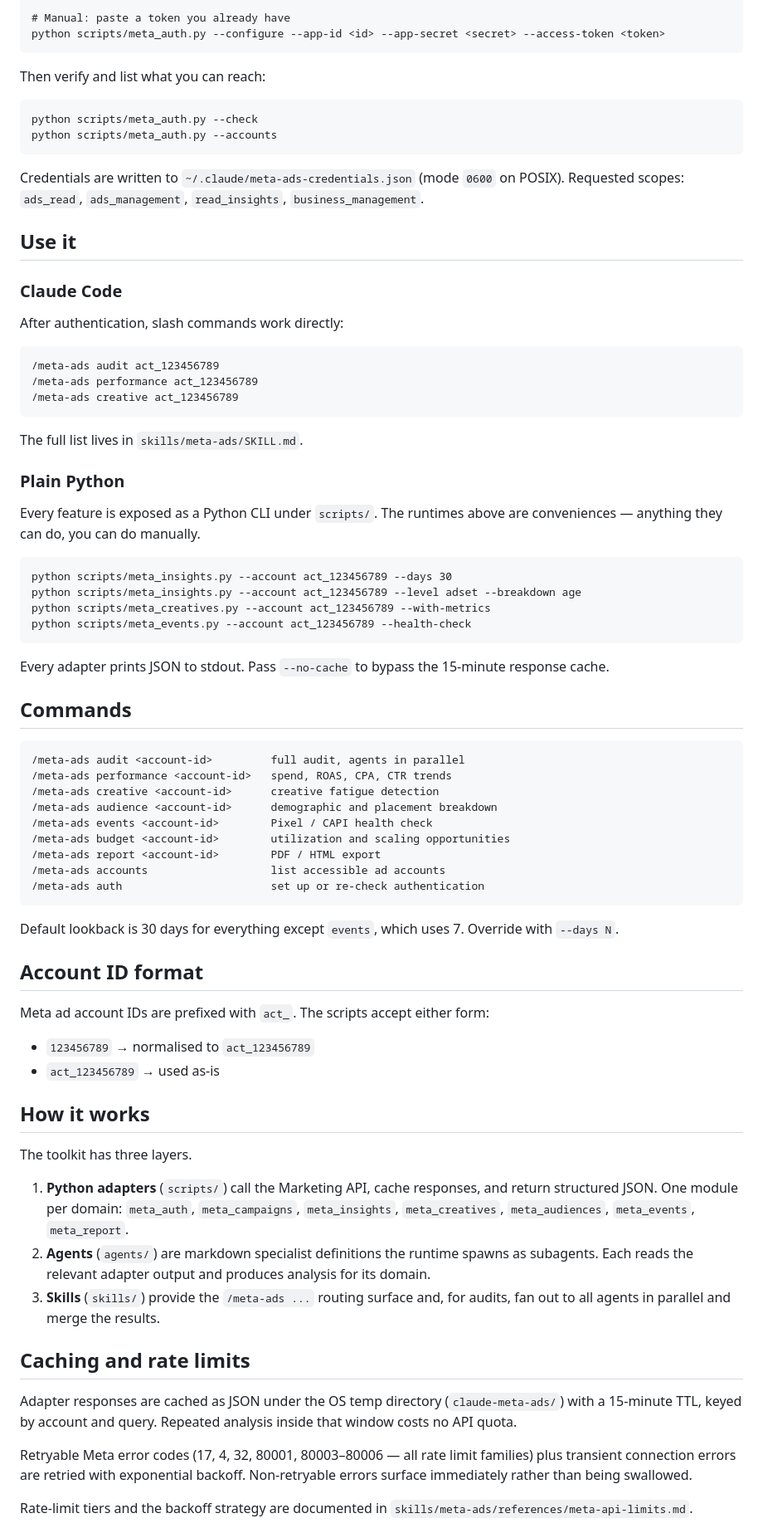
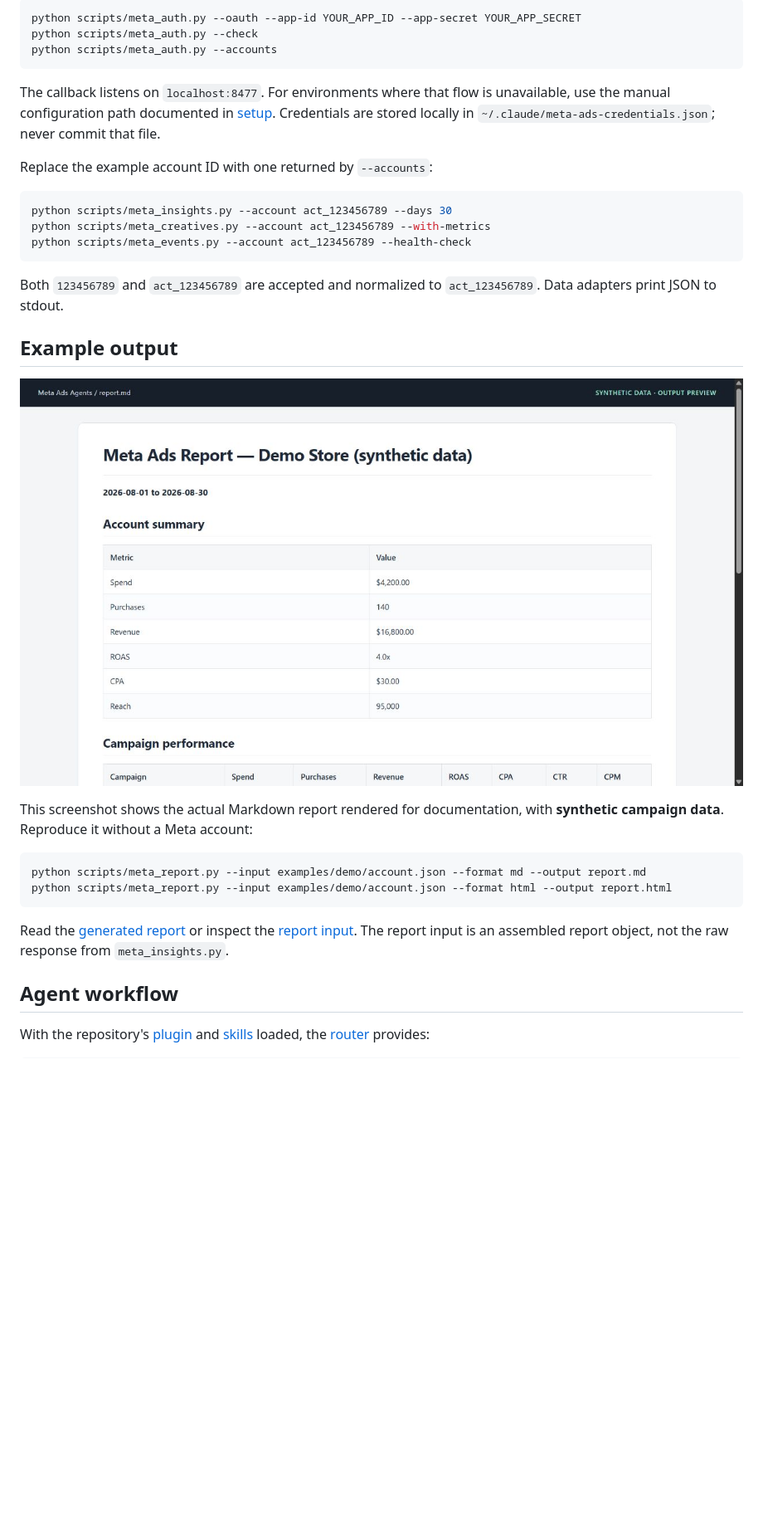
Before and after one commit to arcbaslow/meta-ads-agents, a Markdown page: README.md, the part around one of its changes. Shown at 83% size. Rendered like a GitHub page; pictures changed too: assets/screenshot.png (added); blank space fills up the shorter version.

Commit message:
Refresh documentation and prepare verified release

````diff
--- a/README.md
+++ b/README.md
@@ -94,99 +52,36 @@ python scripts/meta_auth.py --oauth --app-id <id> --app-secret <secret>
 
-# Manual: paste a token you already have
-python scripts/meta_auth.py --configure --app-id <id> --app-secret <secret> --access-token <token>
-```
-
-Then verify and list what you can reach:
-
-```
+```bash
+python scripts/meta_auth.py --oauth --app-id YOUR_APP_ID --app-secret YOUR_APP_SECRET
 python scripts/meta_auth.py --check
 python scripts/meta_auth.py --accounts
 ```
 
-Credentials are written to `~/.claude/meta-ads-credentials.json`
-(mode `0600` on POSIX). Requested scopes: `ads_read`, `ads_management`,
-`read_insights`, `business_management`.
+The callback listens on `localhost:8477`. For environments where that flow is unavailable, use the manual configuration path documented in [setup](docs/SETUP.md). Credentials are stored locally in `~/.claude/meta-ads-credentials.json`; never commit that file.
 
-## Use it
+Replace the example account ID with one returned by `--accounts`:
 
-### Claude Code
-
-After authentication, slash commands work directly:
-
-```
-/meta-ads audit act_123456789
-/meta-ads performance act_123456789
-/meta-ads creative act_123456789
-```
-
-The full list lives in `skills/meta-ads/SKILL.md`.
-
-### Plain Python
-
-Every feature is exposed as a Python CLI under `scripts/`. The runtimes
-above are conveniences — anything they can do, you can do manually.
-
-```
+```bash
 python scripts/meta_insights.py --account act_123456789 --days 30
-python scripts/meta_insights.py --account act_123456789 --level adset --breakdown age
 python scripts/meta_creatives.py --account act_123456789 --with-metrics
 python scripts/meta_events.py --account act_123456789 --health-check
 ```
 
-Every adapter prints JSON to stdout. Pass `--no-cache` to bypass the
-15-minute response cache.
+Both `123456789` and `act_123456789` are accepted and normalized to `act_123456789`. Data adapters print JSON to stdout.
 
-## Commands
+## Example output
 
-```
-/meta-ads audit <account-id>         full audit, agents in parallel
-/meta-ads performance <account-id>   spend, ROAS, CPA, CTR trends
-/meta-ads creative <account-id>      creative fatigue detection
-/meta-ads audience <account-id>      demographic and placement breakdown
-/meta-ads events <account-id>        Pixel / CAPI health check
-/meta-ads budget <account-id>        utilization and scaling opportunities
-/meta-ads report <account-id>        PDF / HTML export
-/meta-ads accounts                   list accessible ad accounts
-/meta-ads auth                       set up or re-check authentication
+![Meta Ads report generated from the bundled synthetic account fixture](assets/screenshot.png)
+
+This screenshot shows the actual Markdown report rendered for documentation, with **synthetic campaign data**. Reproduce it without a Meta account:
+
+```bash
+python scripts/meta_report.py --input examples/demo/account.json --format md --output report.md
+python scripts/meta_report.py --input examples/demo/account.json --format html --output report.html
 ```
 
-Default lookback is 30 days for everything except `events`, which uses
-7. Override with `--days N`.
+Read the [generated report](examples/demo/report.md) or inspect the [report input](examples/demo/account.json). The report input is an assembled report object, not the raw response from `meta_insights.py`.
 
-## Account ID format
+## Agent workflow
 
-Meta ad account IDs are prefixed with `act_`. The scripts accept either
-form:
+With the repository's [plugin](.claude-plugin/plugin.json) and [skills](skills/) loaded, the [router](skills/meta-ads/SKILL.md) provides:
 
-- `123456789`      → normalised to `act_123456789`
-- `act_123456789`  → used as-is
-
-## How it works
-
-The toolkit has three layers.
-
-1. **Python adapters** (`scripts/`) call the Marketing API, cache
-   responses, and return structured JSON. One module per domain:
-   `meta_auth`, `meta_campaigns`, `meta_insights`, `meta_creatives`,
-   `meta_audiences`, `meta_events`, `meta_report`.
-2. **Agents** (`agents/`) are markdown specialist definitions the
-   runtime spawns as subagents. Each reads the relevant adapter output
-   and produces analysis for its domain.
-3. **Skills** (`skills/`) provide the `/meta-ads ...` routing surface
-   and, for audits, fan out to all agents in parallel and merge the
-   results.
-
-## Caching and rate limits
-
-Adapter responses are cached as JSON under the OS temp directory
-(`claude-meta-ads/`) with a 15-minute TTL, keyed by account and query.
-Repeated analysis inside that window costs no API quota.
-
-Retryable Meta error codes (17, 4, 32, 80001, 80003–80006 — all rate
-limit families) plus transient connection errors are retried with
-exponential backoff. Non-retryable errors surface immediately rather
-than being swallowed.
-
-Rate-limit tiers and the backoff strategy are documented in
-`skills/meta-ads/references/meta-api-limits.md`.
-
````
Also changed, not shown: other parts of README.md (+87 -122 lines), CHANGELOG.md (+13 -0 lines), assets/README.md (added, +8 -0 lines), docs/RELEASE_NOTES.md (added, +26 -0 lines), docs/RELEASING.md (added, +37 -0 lines), docs/VERIFICATION.md (added, +25 -0 lines), examples/demo/README.md (added, +5 -0 lines), examples/demo/report.md (added, +43 -0 lines), 5 other files.
